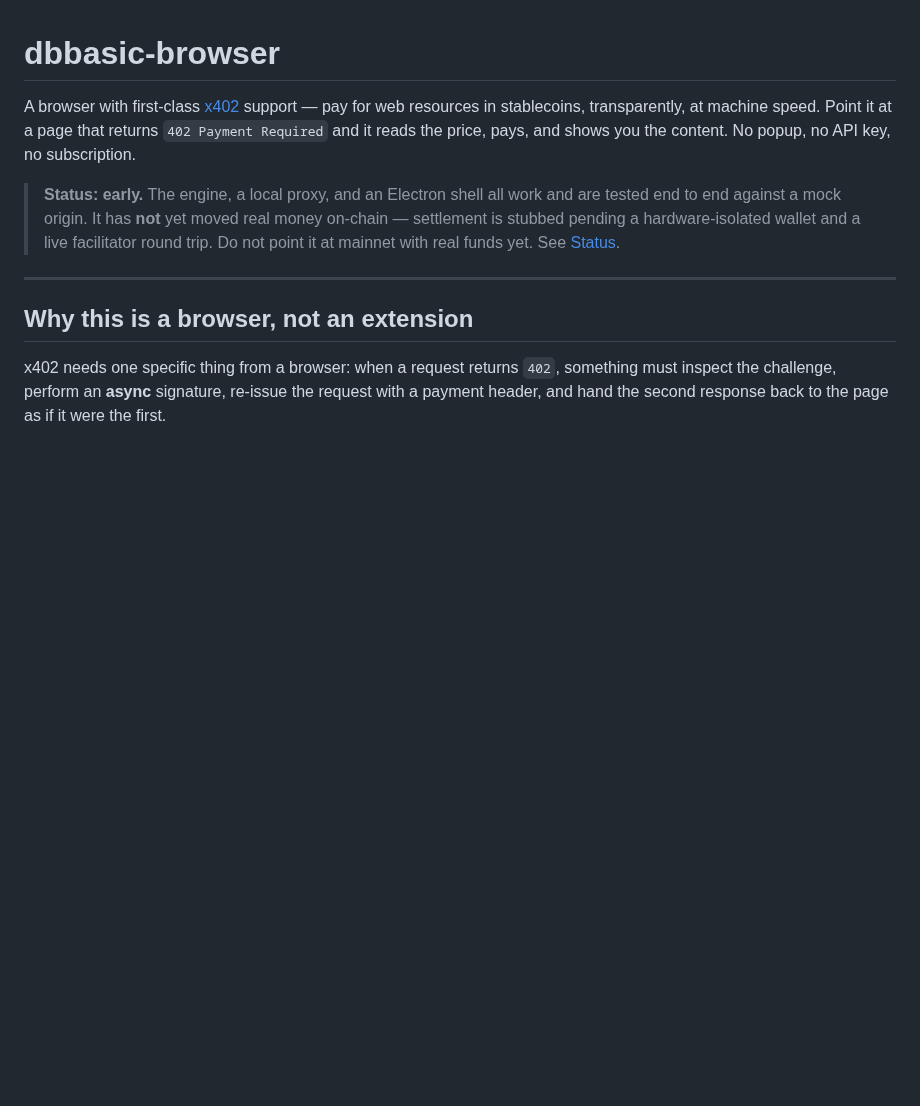
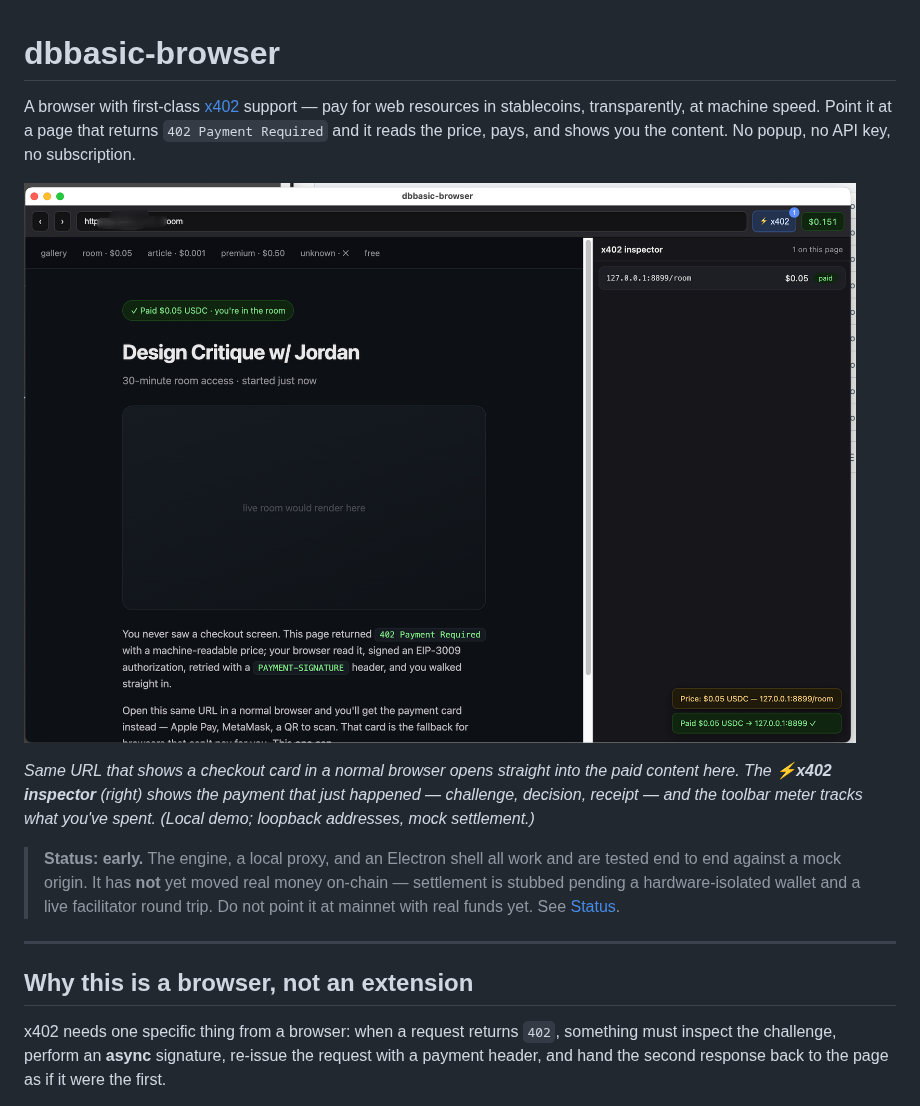
Before and after one commit to askrobots/dbbasic-browser, a Markdown page: README.md, the part around the change. Drawn GitHub-style; pictures changed too: docs/screenshot.png (added); blank space fills up the shorter version.

Commit message:
README: add hero screenshot (paid room + x402 inspector + spend meter)
Leads with the thing that makes x402 legible: auto-pay with no confirm
dialog, but every charge surfaced passively via a toast + the inspector,
even at microcent scale. Visible-but-frictionless is the whole UX.

Co-Authored-By: Claude Opus 4.8 <noreply@anthropic.com>

```diff
--- a/README.md
+++ b/README.md
@@ -4,6 +4,13 @@ A browser with first-class [x402](https://x402.org) support — pay for web reso
 in stablecoins, transparently, at machine speed. Point it at a page that returns
 `402 Payment Required` and it reads the price, pays, and shows you the content. No
 popup, no API key, no subscription.
+
+![dbbasic-browser paying a $0.05 x402 paywall, with the payment inspector open](docs/screenshot.png)
+
+*Same URL that shows a checkout card in a normal browser opens straight into the paid
+content here. The **⚡x402 inspector** (right) shows the payment that just happened —
+challenge, decision, receipt — and the toolbar meter tracks what you've spent. (Local
+demo; loopback addresses, mock settlement.)*
 
 > **Status: early.** The engine, a local proxy, and an Electron shell all work and are
 > tested end to end against a mock origin. It has **not** yet moved real money on-chain
```
